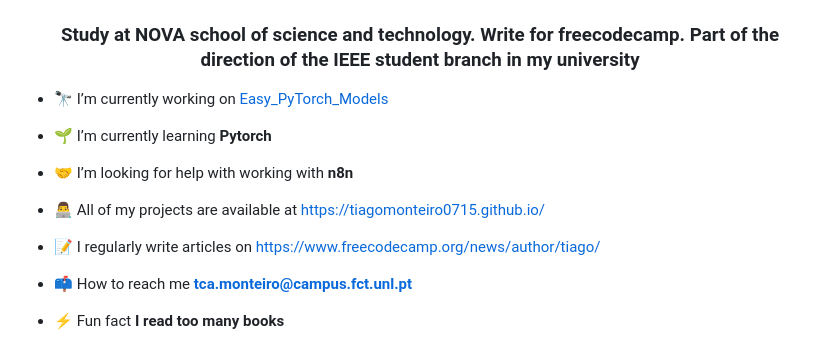
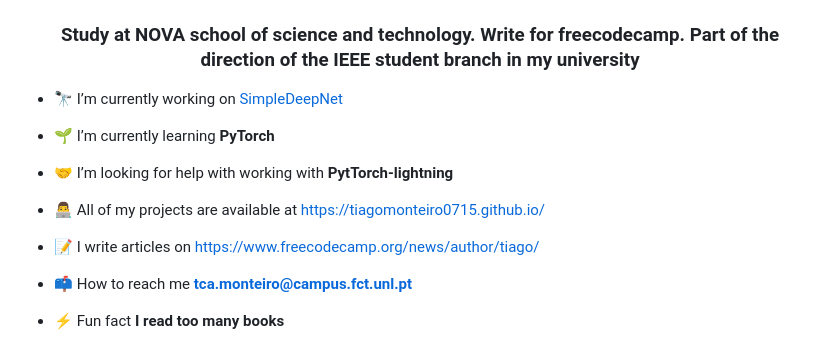
Before and after one commit to tiagomonteiro0715/tiagomonteiro0715, a Markdown page: README.md, the part around the change. GitHub-like rendering.

```diff
--- a/README.md
+++ b/README.md
@@ -1,15 +1,15 @@
 <h1 align="center">Hi 👋, I'm Tiago Monteiro</h1>
 <h3 align="center">Study at NOVA school of science and technology. Write for freecodecamp. Part of the direction of the IEEE student branch in my university</h3>
 
-- 🔭 I’m currently working on [Easy_PyTorch_Models](https://github.com/IEEE-NOVA-SB/Easy_PyTorch_Models)
+- 🔭 I’m currently working on [SimpleDeepNet](https://github.com/tiagomonteiro0715/SimpleDeepNet)
 
-- 🌱 I’m currently learning **Pytorch**
+- 🌱 I’m currently learning **PyTorch**
 
-- 🤝 I’m looking for help with working with **n8n**
+- 🤝 I’m looking for help with working with **PytTorch-lightning**
 
 - 👨‍💻 All of my projects are available at [https://tiagomonteiro0715.github.io/](https://tiagomonteiro0715.github.io/)
 
-- 📝 I regularly write articles on [https://www.freecodecamp.org/news/author/tiago/](https://www.freecodecamp.org/news/author/tiago/)
+- 📝 I write articles on [https://www.freecodecamp.org/news/author/tiago/](https://www.freecodecamp.org/news/author/tiago/)
 
 - 📫 How to reach me **tca.monteiro@campus.fct.unl.pt**
 
```
